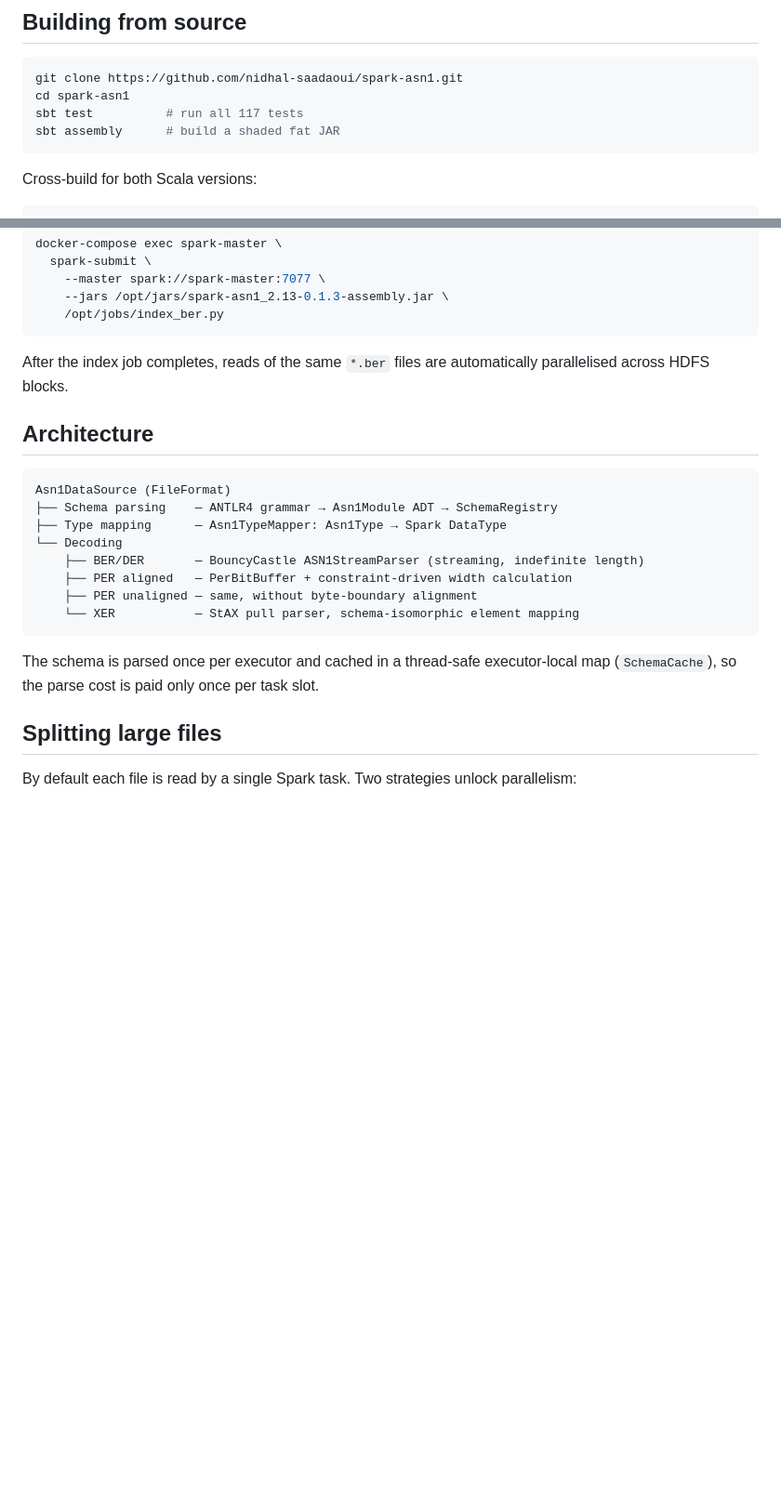
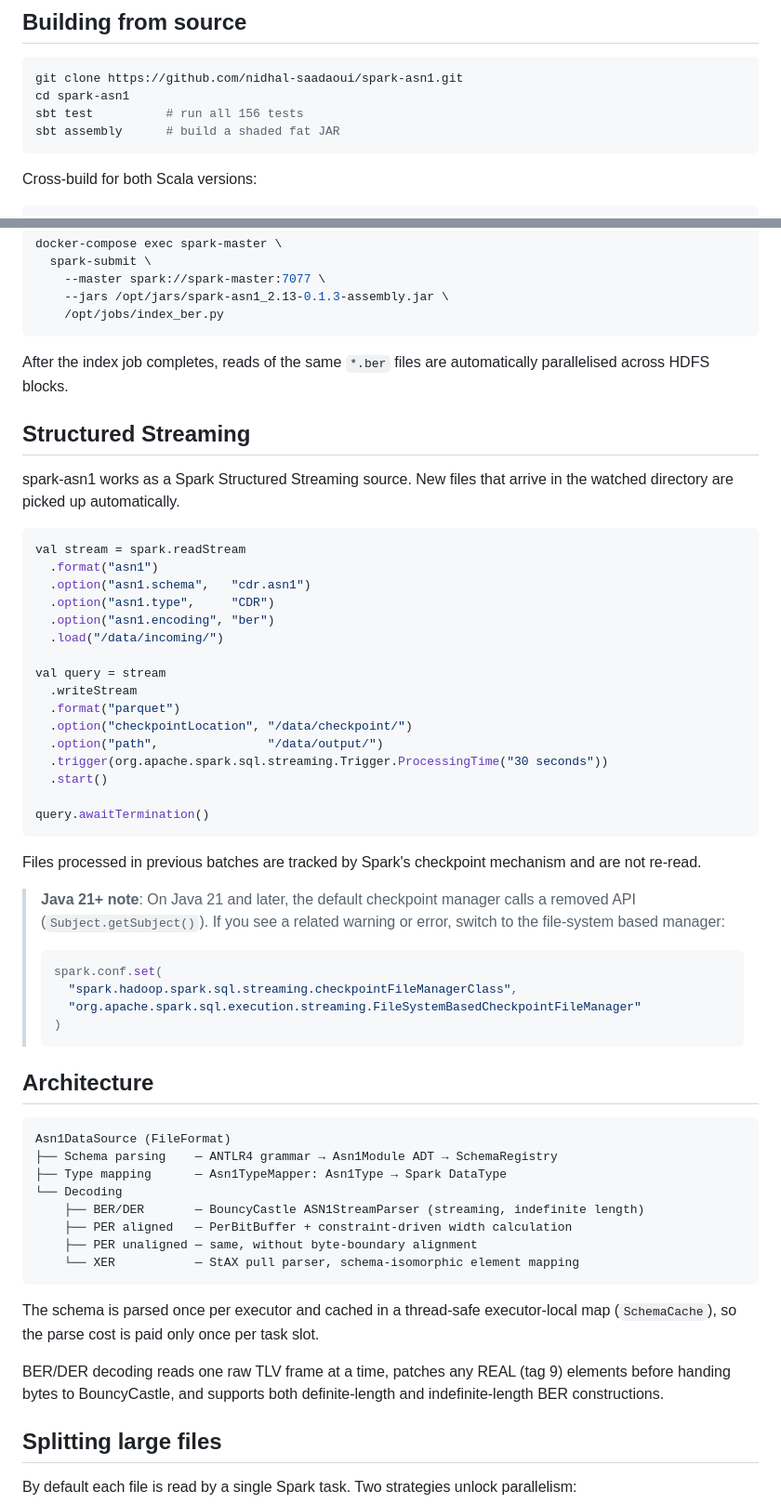
Before and after one commit to nidhal-saadaoui/spark-asn1, a Markdown page: README.md, 2 parts joined by grey strips. Shown at 93% size. GitHub-like rendering; blank space fills up the shorter version.

Commit message:
Update README: streaming section, correct test count, architecture note
Add a Structured Streaming example showing readStream usage and the
Java 21+ checkpoint workaround. Correct the test count to 156. Note
that BER/DER decoding now uses a raw TLV reader instead of BC's stream
parser.

````diff
--- a/README.md
+++ b/README.md
@@ -191,7 +191,7 @@ PER streams do not self-delimit records, so a framing strategy is required:
 ```bash
 git clone https://github.com/nidhal-saadaoui/spark-asn1.git
 cd spark-asn1
-sbt test          # run all 117 tests
+sbt test          # run all 156 tests
 sbt assembly      # build a shaded fat JAR
 ```
 
@@ -431,6 +431,41 @@ docker-compose exec spark-master \
 
 After the index job completes, reads of the same `*.ber` files are automatically parallelised across HDFS blocks.
 
+## Structured Streaming
+
+spark-asn1 works as a Spark Structured Streaming source. New files that arrive in the watched directory are picked up automatically.
+
+```scala
+val stream = spark.readStream
+  .format("asn1")
+  .option("asn1.schema",   "cdr.asn1")
+  .option("asn1.type",     "CDR")
+  .option("asn1.encoding", "ber")
+  .load("/data/incoming/")
+
+val query = stream
+  .writeStream
+  .format("parquet")
+  .option("checkpointLocation", "/data/checkpoint/")
+  .option("path",               "/data/output/")
+  .trigger(org.apache.spark.sql.streaming.Trigger.ProcessingTime("30 seconds"))
+  .start()
+
+query.awaitTermination()
+```
+
+Files processed in previous batches are tracked by Spark's checkpoint mechanism and are not re-read.
+
+> **Java 21+ note**: On Java 21 and later, the default checkpoint manager calls a removed API (`Subject.getSubject()`).
+> If you see a related warning or error, switch to the file-system based manager:
+>
+> ```scala
+> spark.conf.set(
+>   "spark.hadoop.spark.sql.streaming.checkpointFileManagerClass",
+>   "org.apache.spark.sql.execution.streaming.FileSystemBasedCheckpointFileManager"
+> )
+> ```
+
 ## Architecture
 
 ```
@@ -445,6 +480,8 @@ Asn1DataSource (FileFormat)
 ```
 
 The schema is parsed once per executor and cached in a thread-safe executor-local map (`SchemaCache`), so the parse cost is paid only once per task slot.
+
+BER/DER decoding reads one raw TLV frame at a time, patches any REAL (tag 9) elements before handing bytes to BouncyCastle, and supports both definite-length and indefinite-length BER constructions.
 
 ## Splitting large files
 
````
